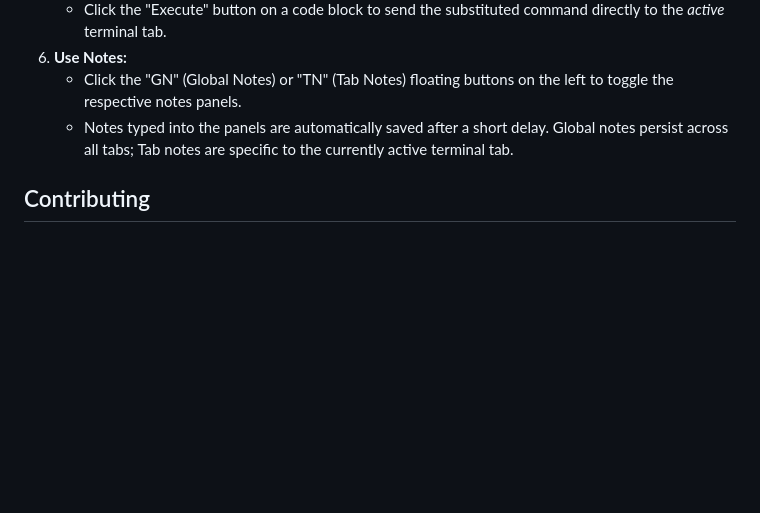
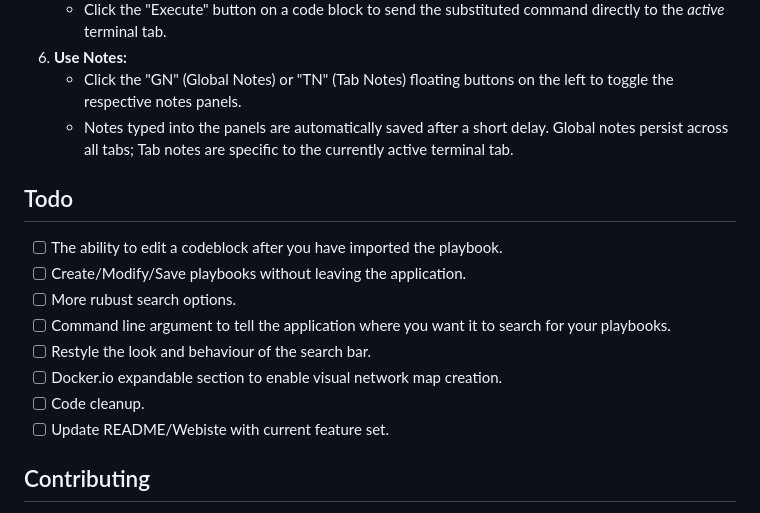
Before and after one commit to MBWest/CommandWave, a Markdown page: README.md, the part around the change. Drawn GitHub-style; blank space fills up the shorter version.

Commit message:
Update README.md with todo list

```diff
--- a/README.md
+++ b/README.md
@@ -108,6 +108,16 @@ Command Wave is a web-based interface for managing multiple terminal sessions an
     * Click the "GN" (Global Notes) or "TN" (Tab Notes) floating buttons on the left to toggle the respective notes panels.
     * Notes typed into the panels are automatically saved after a short delay. Global notes persist across all tabs; Tab notes are specific to the currently active terminal tab.
 
+## Todo
+- [ ] The ability to edit a codeblock after you have imported the playbook.
+- [ ] Create/Modify/Save playbooks without leaving the application.
+- [ ] More rubust search options.
+- [ ] Command line argument to tell the application where you want it to search for your playbooks.
+- [ ] Restyle the look and behaviour of the search bar.
+- [ ] Docker.io expandable section to enable visual network map creation.
+- [ ] Code cleanup.
+- [ ] Update README/Webiste with current feature set.
+
 ## Contributing
 
 Contributions are welcome! Please feel free to submit pull requests or open issues for bugs, feature requests, or improvements.
```
